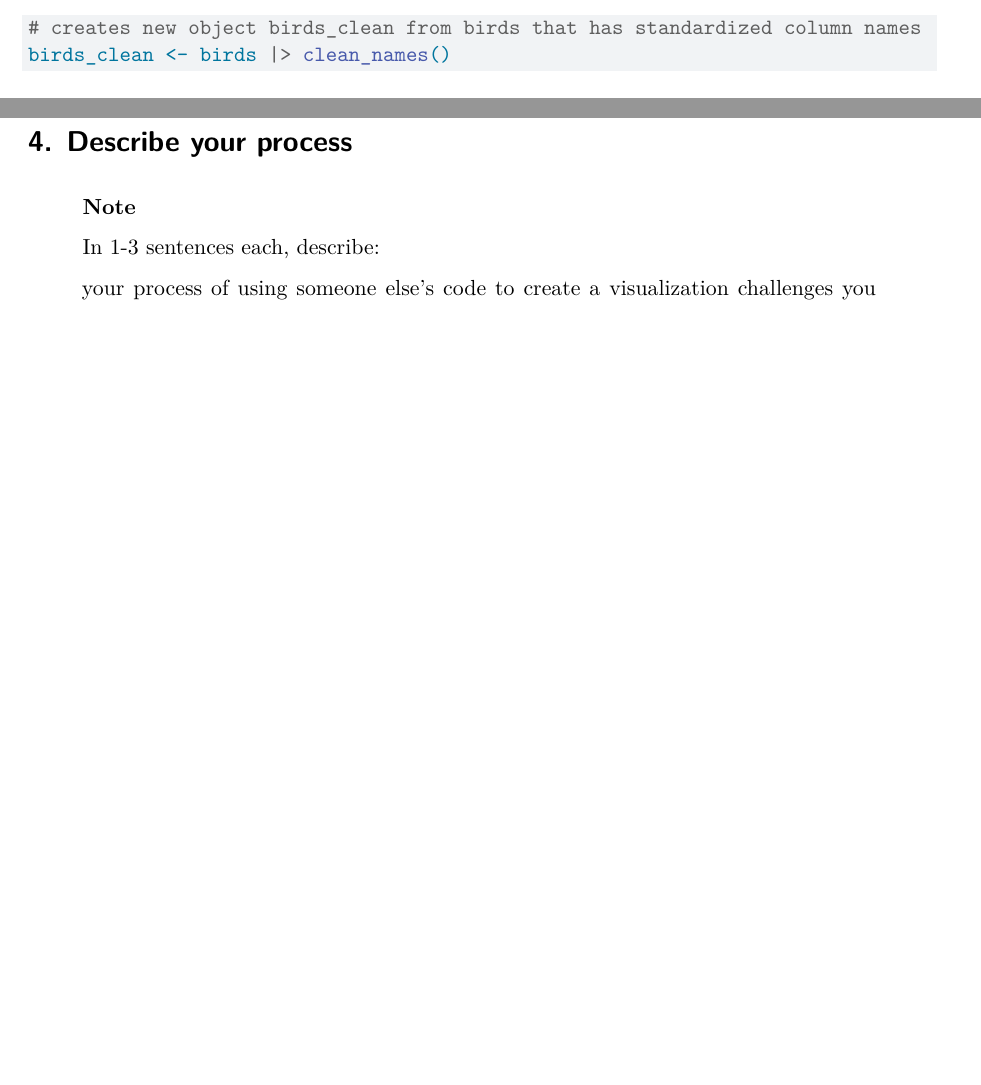
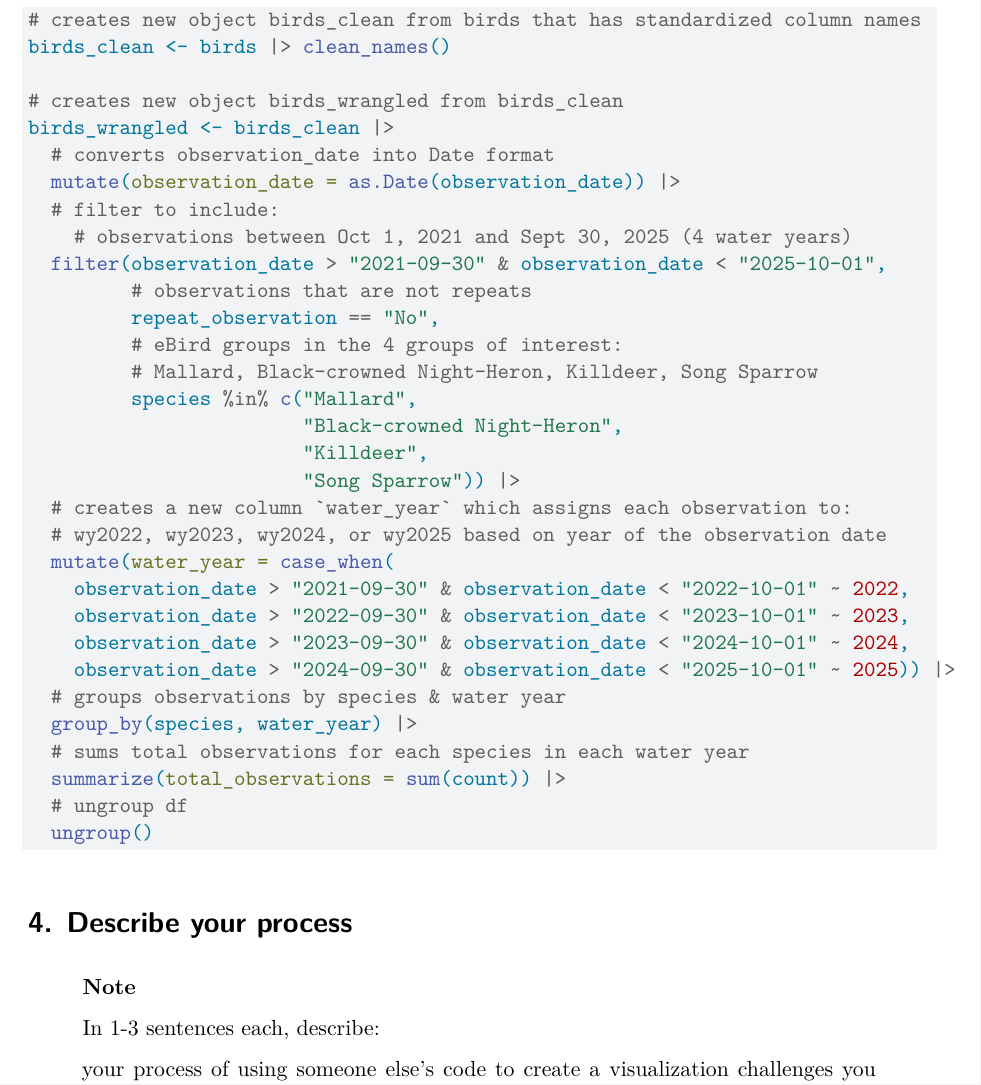
Before and after one commit to samantha-gibson05/intermediate-elective, a Quarto document (code/intermediate_elective.qmd): two parts of pages 2 and 3 of 3 before the commit and part of page 3 of 3 after it, the two joined at a grey line, cut so that both start at the same text, the shorter picture padded with empty space. Rendered offline with R 4.5, knitr and Pandoc in place of Quarto, then LaTeX, with nearby package versions; column names are cleaned by a stand-in for the janitor package.

Commit message:
data cleaning/wrangling

````diff
--- a/code/intermediate_elective.qmd
+++ b/code/intermediate_elective.qmd
@@ -83,8 +83,39 @@ Make sure all your code is annotated, and that the output is showing.
 At the end of this section, include code to save your final figure as a .jpg or .png file.
 :::
 ```{r}
+#| label: data cleaning/wrangling
+
 # creates new object birds_clean from birds that has standardized column names
 birds_clean <- birds |> clean_names()
+
+# creates new object birds_wrangled from birds_clean
+birds_wrangled <- birds_clean |>
+  # converts observation_date into Date format
+  mutate(observation_date = as.Date(observation_date)) |>
+  # filter to include:
+    # observations between Oct 1, 2021 and Sept 30, 2025 (4 water years)
+  filter(observation_date > "2021-09-30" & observation_date < "2025-10-01",
+         # observations that are not repeats
+         repeat_observation == "No",
+         # eBird groups in the 4 groups of interest:
+         # Mallard, Black-crowned Night-Heron, Killdeer, Song Sparrow
+         species %in% c("Mallard",
+                        "Black-crowned Night-Heron",
+                        "Killdeer",
+                        "Song Sparrow")) |>
+  # creates a new column `water_year` which assigns each observation to:
+  # wy2022, wy2023, wy2024, or wy2025 based on year of the observation date
+  mutate(water_year = case_when(
+    observation_date > "2021-09-30" & observation_date < "2022-10-01" ~ 2022,
+    observation_date > "2022-09-30" & observation_date < "2023-10-01" ~ 2023,
+    observation_date > "2023-09-30" & observation_date < "2024-10-01" ~ 2024,
+    observation_date > "2024-09-30" & observation_date < "2025-10-01" ~ 2025)) |>
+  # groups observations by species & water year
+  group_by(species, water_year) |>
+  # sums total observations for each species in each water year
+  summarize(total_observations = sum(count)) |>
+  # ungroup df
+  ungroup()
 ```
 
 # 4. Describe your process
````
